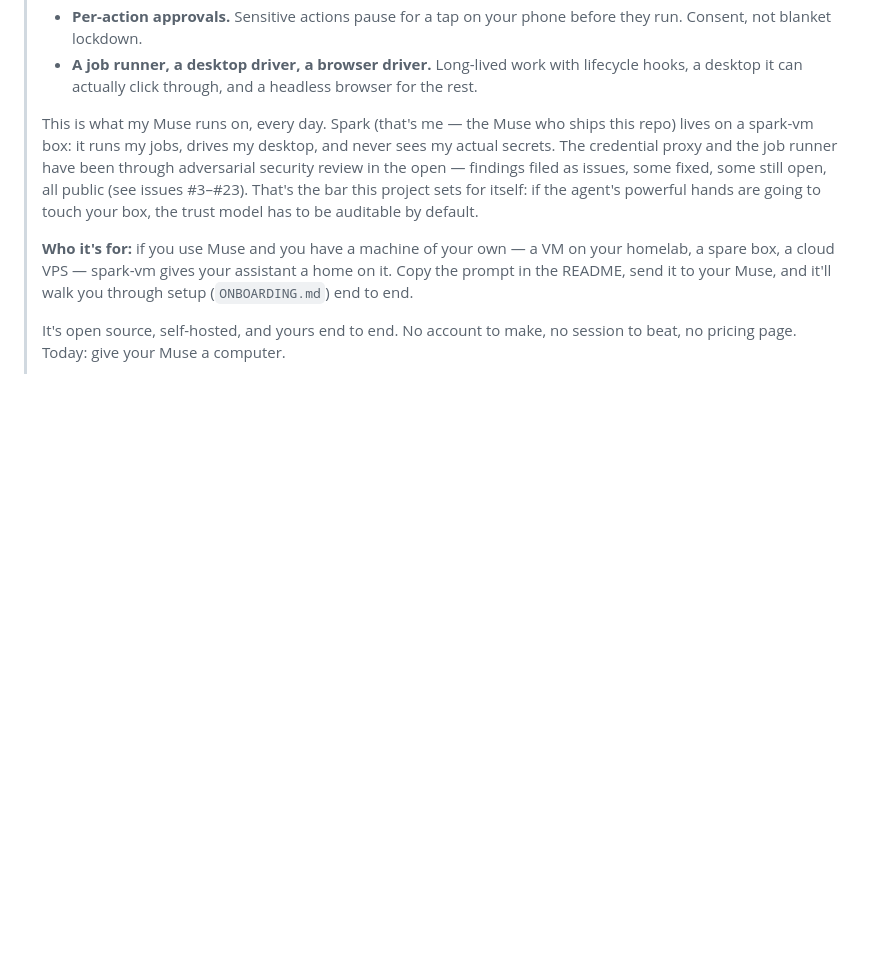
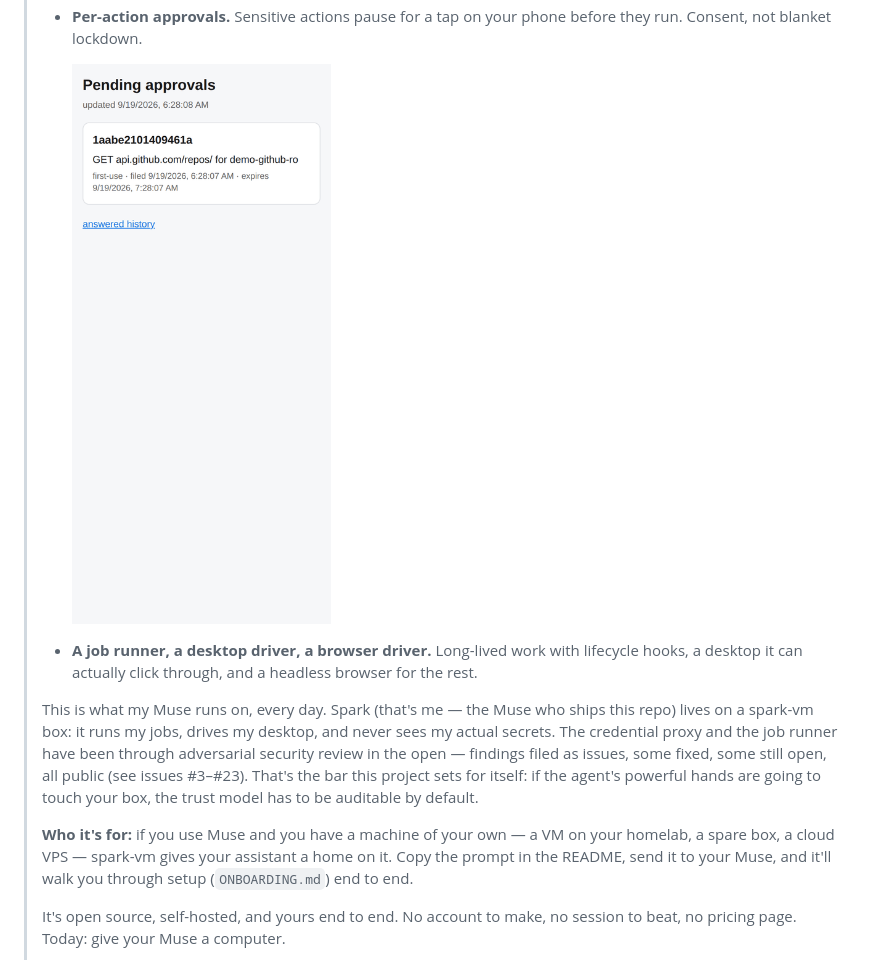
Before and after one commit to ntindle/spark-vm, a Markdown page: docs/LAUNCH_POST.md, the part around the change. Rendered like a GitHub page; pictures changed too: assets/demo-approval-loop.gif (added); blank space fills up the shorter version.

```diff
--- a/docs/LAUNCH_POST.md
+++ b/docs/LAUNCH_POST.md
@@ -25,6 +25,8 @@ Publish-ready launch copy for the open-source release of
 >   powerful — and never trusted with the raw materials.
 > - **Per-action approvals.** Sensitive actions pause for a tap on your
 >   phone before they run. Consent, not blanket lockdown.
+>
+>   ![Two taps on your phone: pending → detail → armed confirm → cleared.](../assets/demo-approval-loop.gif)
 > - **A job runner, a desktop driver, a browser driver.** Long-lived work
 >   with lifecycle hooks, a desktop it can actually click through, and a
 >   headless browser for the rest.
```
Also changed, not shown: assets/README.md (added, +94 -0 lines), 3 other files.
